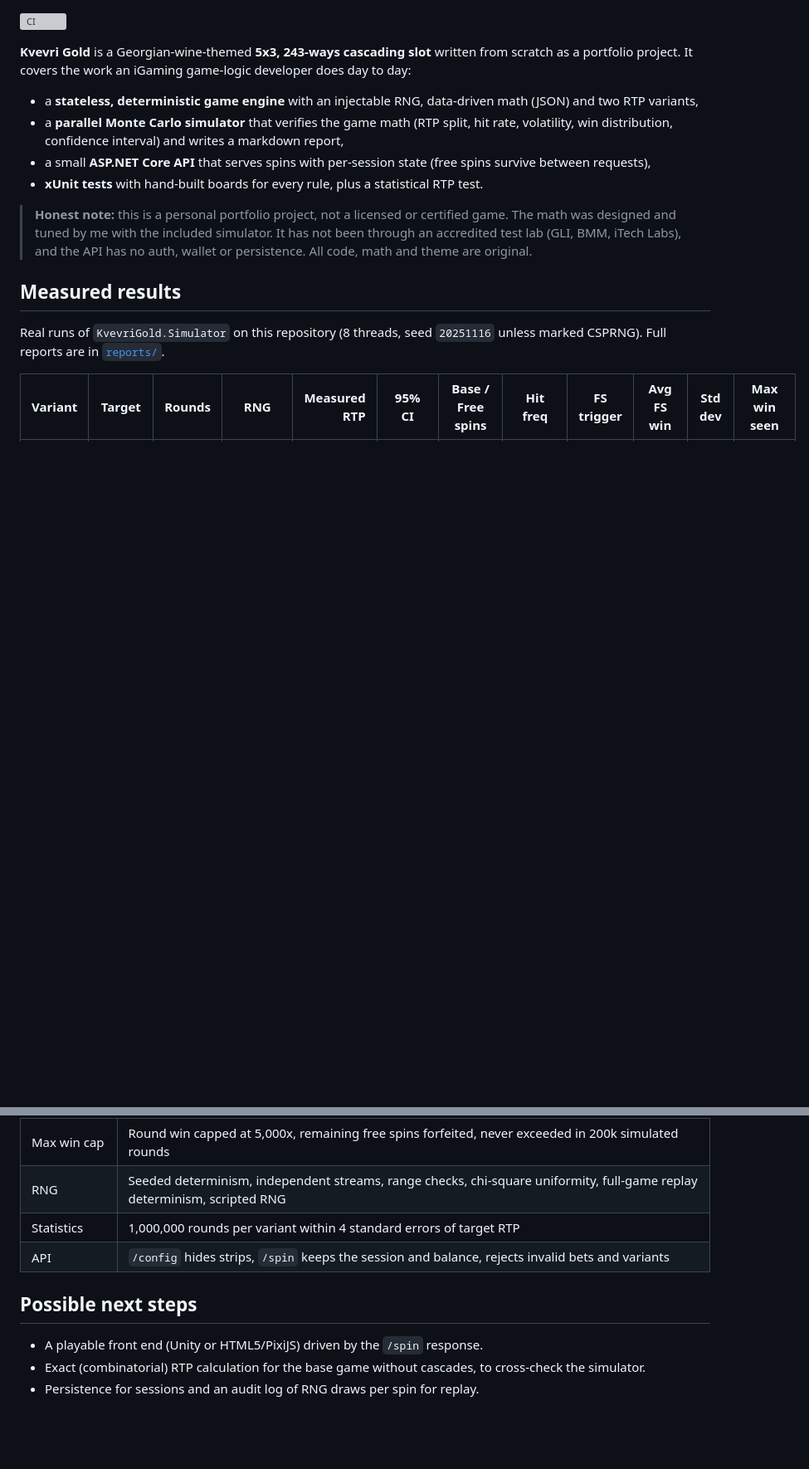
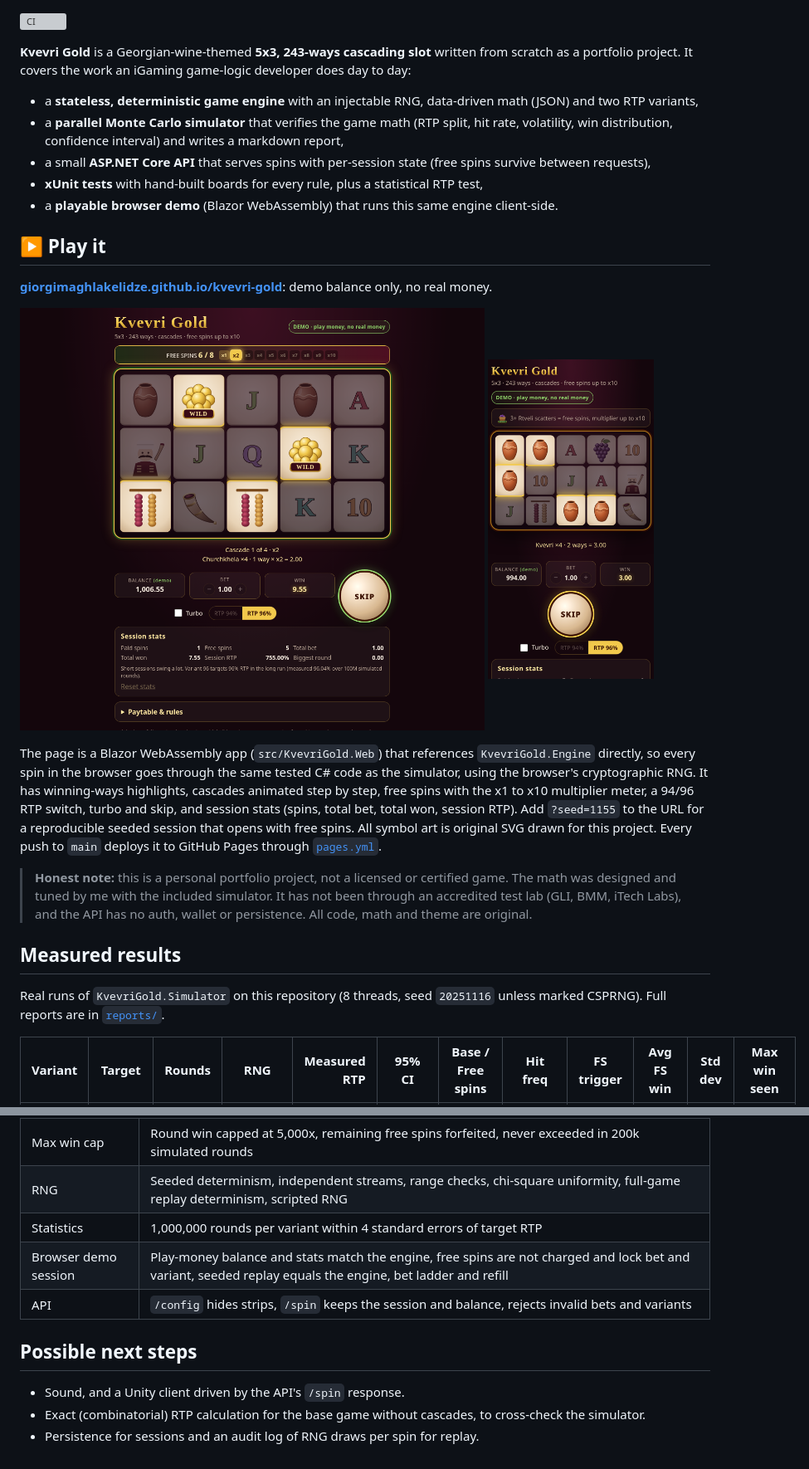
Before and after one commit to GiorgiMaghlakelidze/kvevri-gold, a Markdown page: README.md, 2 parts joined by grey strips. Shown at 83% size. Rendered like a GitHub page; pictures changed too: docs/screenshot-mobile.png (added), docs/screenshot.png (added); blank space fills up the shorter version; grey boxes are pictures that could not be loaded.

Commit message:
README: Play it link, screenshots and browser demo docs

```diff
--- a/README.md
+++ b/README.md
@@ -9,7 +9,24 @@ portfolio project. It covers the work an iGaming game-logic developer does day t
 - a **parallel Monte Carlo simulator** that verifies the game math (RTP split, hit rate, volatility,
   win distribution, confidence interval) and writes a markdown report,
 - a small **ASP.NET Core API** that serves spins with per-session state (free spins survive between requests),
-- **xUnit tests** with hand-built boards for every rule, plus a statistical RTP test.
+- **xUnit tests** with hand-built boards for every rule, plus a statistical RTP test,
+- a **playable browser demo** (Blazor WebAssembly) that runs this same engine client-side.
+
+## ▶ Play it
+
+**[giorgimaghlakelidze.github.io/kvevri-gold](https://giorgimaghlakelidze.github.io/kvevri-gold/)**: demo balance only, no real money.
+
+<p>
+  <a href="https://giorgimaghlakelidze.github.io/kvevri-gold/"><img src="docs/screenshot.png" alt="Kvevri Gold in free spins: winning ways highlighted, progressive multiplier at x2" width="560"></a>
+  <a href="https://giorgimaghlakelidze.github.io/kvevri-gold/"><img src="docs/screenshot-mobile.png" alt="Kvevri Gold on a phone" width="200"></a>
+</p>
+
+The page is a Blazor WebAssembly app (`src/KvevriGold.Web`) that references `KvevriGold.Engine` directly, so every spin
+in the browser goes through the same tested C# code as the simulator, using the browser's cryptographic RNG. It has
+winning-ways highlights, cascades animated step by step, free spins with the x1 to x10 multiplier meter, a 94/96 RTP
+switch, turbo and skip, and session stats (spins, total bet, total won, session RTP). Add `?seed=1155` to the URL
+for a reproducible seeded session that opens with free spins. All symbol art is original SVG drawn for this project.
+Every push to `main` deploys it to GitHub Pages through [`pages.yml`](.github/workflows/pages.yml).
 
 > **Honest note:** this is a personal portfolio project, not a licensed or certified game. The math was designed
 > and tuned by me with the included simulator. It has not been through an accredited test lab (GLI, BMM, iTech Labs),
@@ -182,10 +207,11 @@ The report's "RTP by base reel set" table gives the RTP of each base reel set, w
 | Max win cap | Round win capped at 5,000x, remaining free spins forfeited, never exceeded in 200k simulated rounds |
 | RNG | Seeded determinism, independent streams, range checks, chi-square uniformity, full-game replay determinism, scripted RNG |
 | Statistics | 1,000,000 rounds per variant within 4 standard errors of target RTP |
+| Browser demo session | Play-money balance and stats match the engine, free spins are not charged and lock bet and variant, seeded replay equals the engine, bet ladder and refill |
 | API | `/config` hides strips, `/spin` keeps the session and balance, rejects invalid bets and variants |
 
 ## Possible next steps
 
-- A playable front end (Unity or HTML5/PixiJS) driven by the `/spin` response.
+- Sound, and a Unity client driven by the API's `/spin` response.
 - Exact (combinatorial) RTP calculation for the base game without cascades, to cross-check the simulator.
 - Persistence for sessions and an audit log of RNG draws per spin for replay.
```
Also changed, not shown: other parts of README.md (+9 -1 lines).
